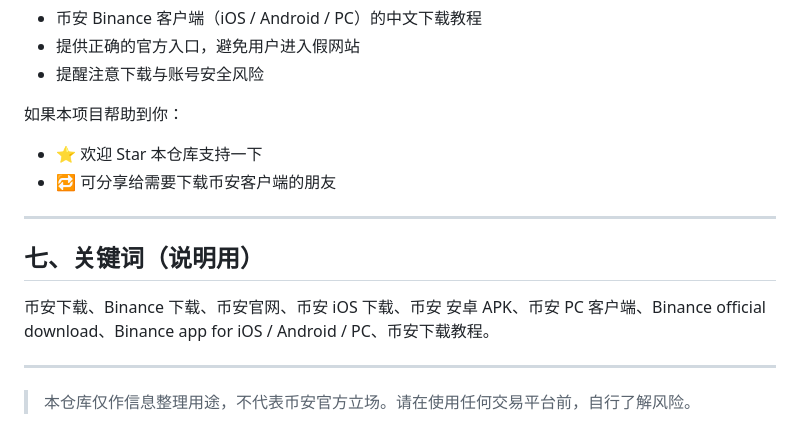
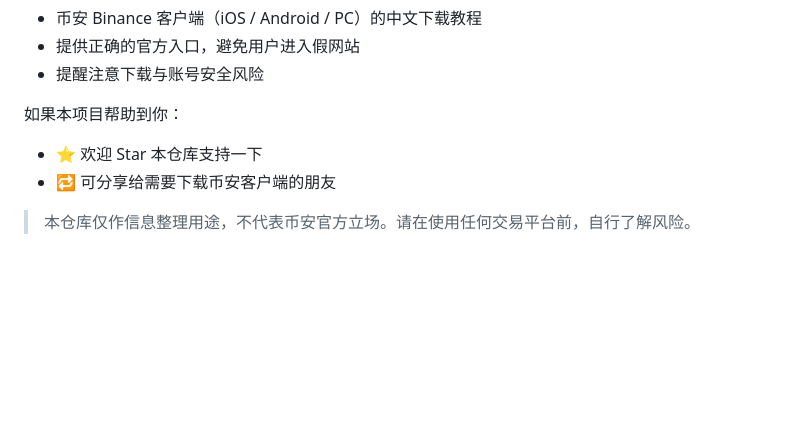
Before and after one commit to BinanceChinese/binance-ios-android-pc, a Markdown page: README.md, the part around the change. Rendered like a GitHub page; blank space fills up the shorter version.

Commit message:
update README for SEO
Removed keywords section from README.

```diff
--- a/README.md
+++ b/README.md
@@ -127,12 +127,4 @@
 - ⭐ 欢迎 Star 本仓库支持一下
 - 🔁 可分享给需要下载币安客户端的朋友
 
----
-
-## 七、关键词（说明用）
-
-币安下载、Binance 下载、币安官网、币安 iOS 下载、币安 安卓 APK、币安 PC 客户端、Binance official download、Binance app for iOS / Android / PC、币安下载教程。
-
----
-
 > 本仓库仅作信息整理用途，不代表币安官方立场。请在使用任何交易平台前，自行了解风险。
```
